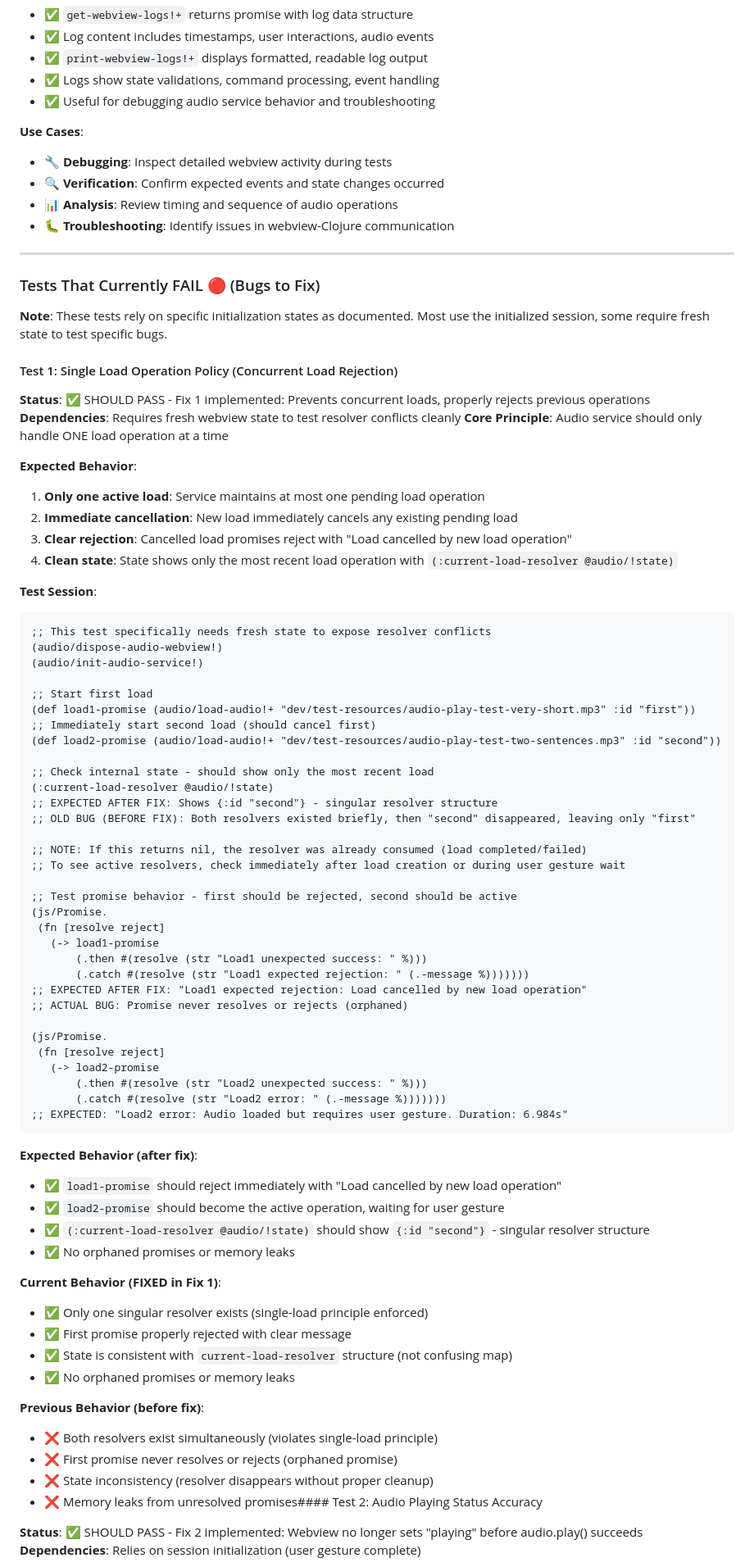
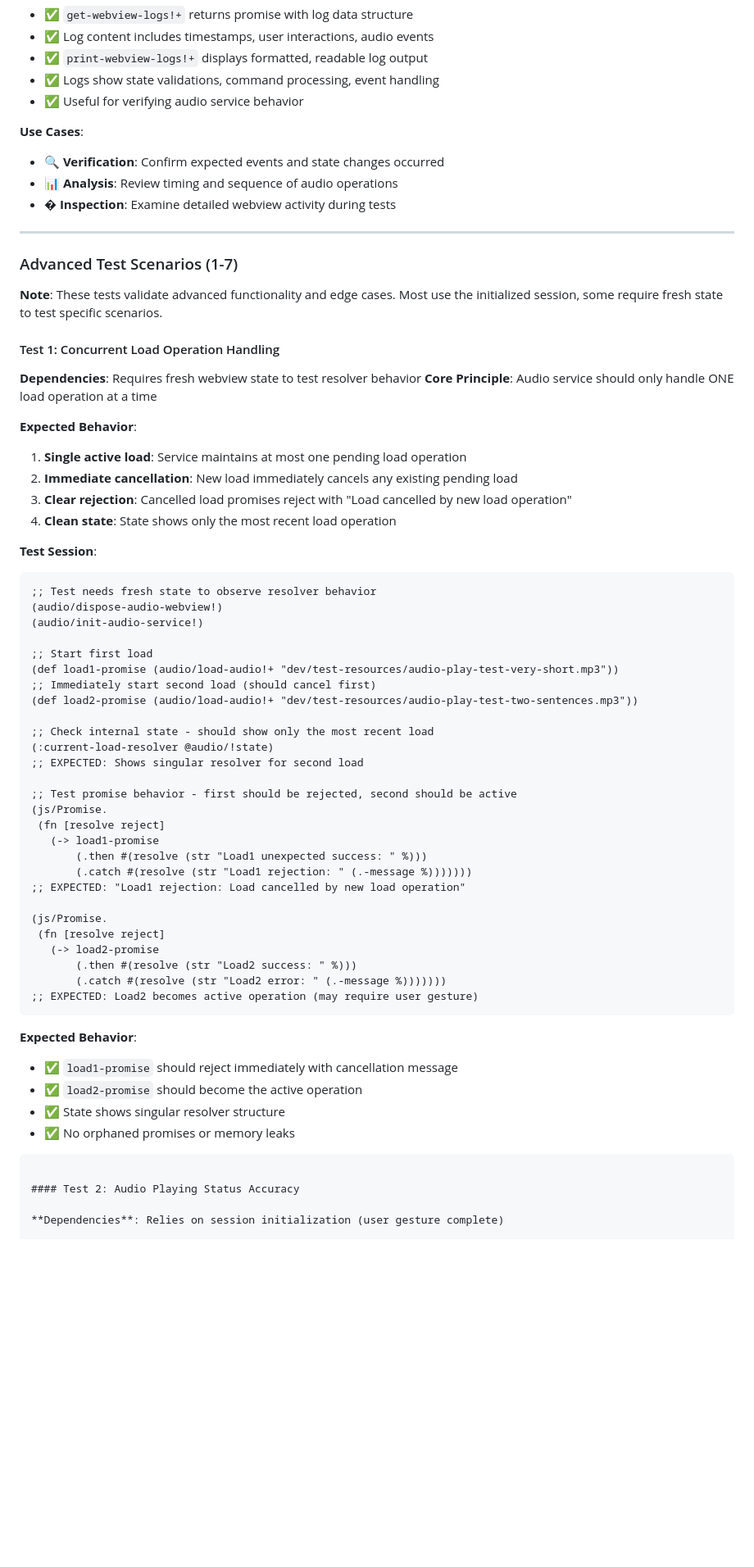
Before and after one commit to PEZ/joyride-at-vscode-live, a Markdown page: dev/testing-audio-service.md, the part around the change printed below. Shown: that part at 82% size. GitHub-like rendering; blank space fills up the shorter version.

Commit message:
Update test doc to not be about fixes

````diff
--- a/dev/testing-audio-service.md
+++ b/dev/testing-audio-service.md
@@ -335,85 +325,69 @@ These tests verify functionality that currently works correctly and should conti
 - ✅ Log content includes timestamps, user interactions, audio events
 - ✅ `print-webview-logs!+` displays formatted, readable log output
 - ✅ Logs show state validations, command processing, event handling
-- ✅ Useful for debugging audio service behavior and troubleshooting
+- ✅ Useful for verifying audio service behavior
 
 **Use Cases**:
-- 🔧 **Debugging**: Inspect detailed webview activity during tests
 - 🔍 **Verification**: Confirm expected events and state changes occurred
 - 📊 **Analysis**: Review timing and sequence of audio operations
-- 🐛 **Troubleshooting**: Identify issues in webview-Clojure communication
+- � **Inspection**: Examine detailed webview activity during tests
 
 ---
 
-### Tests That Currently FAIL 🔴 (Bugs to Fix)
+### Advanced Test Scenarios (1-7)
 
-**Note**: These tests rely on specific initialization states as documented. Most use the initialized session, some require fresh state to test specific bugs.
+**Note**: These tests validate advanced functionality and edge cases. Most use the initialized session, some require fresh state to test specific scenarios.
 
-#### Test 1: Single Load Operation Policy (Concurrent Load Rejection)
+#### Test 1: Concurrent Load Operation Handling
 
-**Status**: ✅ SHOULD PASS - Fix 1 implemented: Prevents concurrent loads, properly rejects previous operations
-**Dependencies**: Requires fresh webview state to test resolver conflicts cleanly
+**Dependencies**: Requires fresh webview state to test resolver behavior
 **Core Principle**: Audio service should only handle ONE load operation at a time
 
 **Expected Behavior**:
-1. **Only one active load**: Service maintains at most one pending load operation
+1. **Single active load**: Service maintains at most one pending load operation
 2. **Immediate cancellation**: New load immediately cancels any existing pending load
 3. **Clear rejection**: Cancelled load promises reject with "Load cancelled by new load operation"
-4. **Clean state**: State shows only the most recent load operation with `(:current-load-resolver @audio/!state)`
+4. **Clean state**: State shows only the most recent load operation
 
 **Test Session**:
 ```clojure
-;; This test specifically needs fresh state to expose resolver conflicts
+;; Test needs fresh state to observe resolver behavior
 (audio/dispose-audio-webview!)
 (audio/init-audio-service!)
 
 ;; Start first load
-(def load1-promise (audio/load-audio!+ "dev/test-resources/audio-play-test-very-short.mp3" :id "first"))
+(def load1-promise (audio/load-audio!+ "dev/test-resources/audio-play-test-very-short.mp3"))
 ;; Immediately start second load (should cancel first)
-(def load2-promise (audio/load-audio!+ "dev/test-resources/audio-play-test-two-sentences.mp3" :id "second"))
+(def load2-promise (audio/load-audio!+ "dev/test-resources/audio-play-test-two-sentences.mp3"))
 
 ;; Check internal state - should show only the most recent load
 (:current-load-resolver @audio/!state)
-;; EXPECTED AFTER FIX: Shows {:id "second"} - singular resolver structure
-;; OLD BUG (BEFORE FIX): Both resolvers existed briefly, then "second" disappeared, leaving only "first"
-
-;; NOTE: If this returns nil, the resolver was already consumed (load completed/failed)
-;; To see active resolvers, check immediately after load creation or during user gesture wait
+;; EXPECTED: Shows singular resolver for second load
 
 ;; Test promise behavior - first should be rejected, second should be active
 (js/Promise.
  (fn [resolve reject]
    (-> load1-promise
        (.then #(resolve (str "Load1 unexpected success: " %)))
-       (.catch #(resolve (str "Load1 expected rejection: " (.-message %)))))))
-;; EXPECTED AFTER FIX: "Load1 expected rejection: Load cancelled by new load operation"
-;; ACTUAL BUG: Promise never resolves or rejects (orphaned)
+       (.catch #(resolve (str "Load1 rejection: " (.-message %)))))))
+;; EXPECTED: "Load1 rejection: Load cancelled by new load operation"
 
 (js/Promise.
  (fn [resolve reject]
    (-> load2-promise
-       (.then #(resolve (str "Load2 unexpected success: " %)))
+       (.then #(resolve (str "Load2 success: " %)))
        (.catch #(resolve (str "Load2 error: " (.-message %)))))))
-;; EXPECTED: "Load2 error: Audio loaded but requires user gesture. Duration: 6.984s"
+;; EXPECTED: Load2 becomes active operation (may require user gesture)
 ```
 
-**Expected Behavior (after fix)**:
-- ✅ `load1-promise` should reject immediately with "Load cancelled by new load operation"
-- ✅ `load2-promise` should become the active operation, waiting for user gesture
-- ✅ `(:current-load-resolver @audio/!state)` should show `{:id "second"}` - singular resolver structure
+**Expected Behavior**:
+- ✅ `load1-promise` should reject immediately with cancellation message
+- ✅ `load2-promise` should become the active operation
+- ✅ State shows singular resolver structure
 - ✅ No orphaned promises or memory leaks
 
-**Current Behavior (FIXED in Fix 1)**:
-- ✅ Only one singular resolver exists (single-load principle enforced)
-- ✅ First promise properly rejected with clear message
-- ✅ State is consistent with `current-load-resolver` structure (not confusing map)
-- ✅ No orphaned promises or memory leaks
+```
 
-**Previous Behavior (before fix)**:
-- ❌ Both resolvers exist simultaneously (violates single-load principle)
-- ❌ First promise never resolves or rejects (orphaned promise)
-- ❌ State inconsistency (resolver disappears without proper cleanup)
-- ❌ Memory leaks from unresolved promises#### Test 2: Audio Playing Status Accuracy
+#### Test 2: Audio Playing Status Accuracy
 
-**Status**: ✅ SHOULD PASS - Fix 2 implemented: Webview no longer sets "playing" before audio.play() succeeds
 **Dependencies**: Relies on session initialization (user gesture complete)
````
Also changed, not shown: other parts of dev/testing-audio-service.md (+71 -113 lines).
